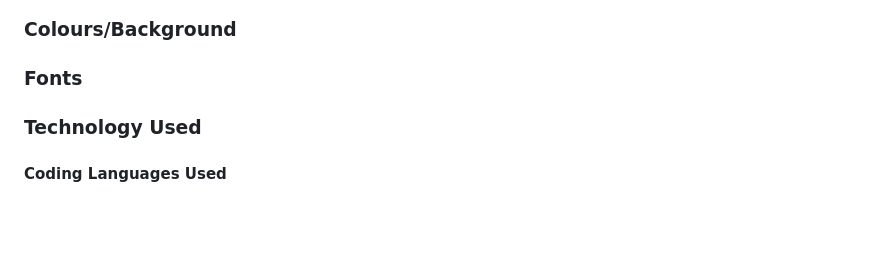
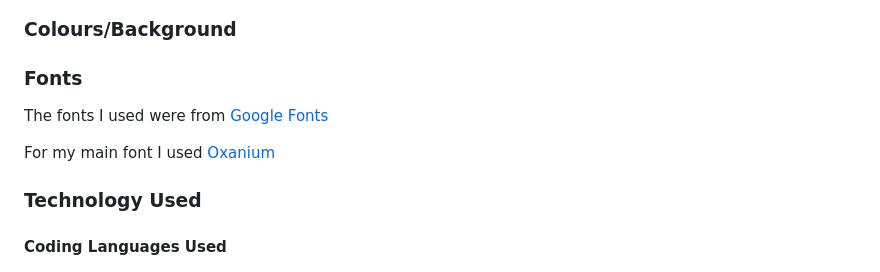
Before and after one commit to seanbrindley17/milestone-project-3-mk2, a Markdown page: README.md, the part around the change. Drawn GitHub-style; blank space fills up the shorter version.

Commit message:
Add main font to readme

```diff
--- a/README.md
+++ b/README.md
@@ -31,6 +31,10 @@ Wireframes were created on balsamiq for desktop, tablet and mobile displays.
 ### Colours/Background
 
 ### Fonts
+
+The fonts I used were from [Google Fonts](https://fonts.google.com/)
+
+For my main font I used [Oxanium](https://fonts.google.com/specimen/Oxanium)
 
 ### Technology Used
 
```
